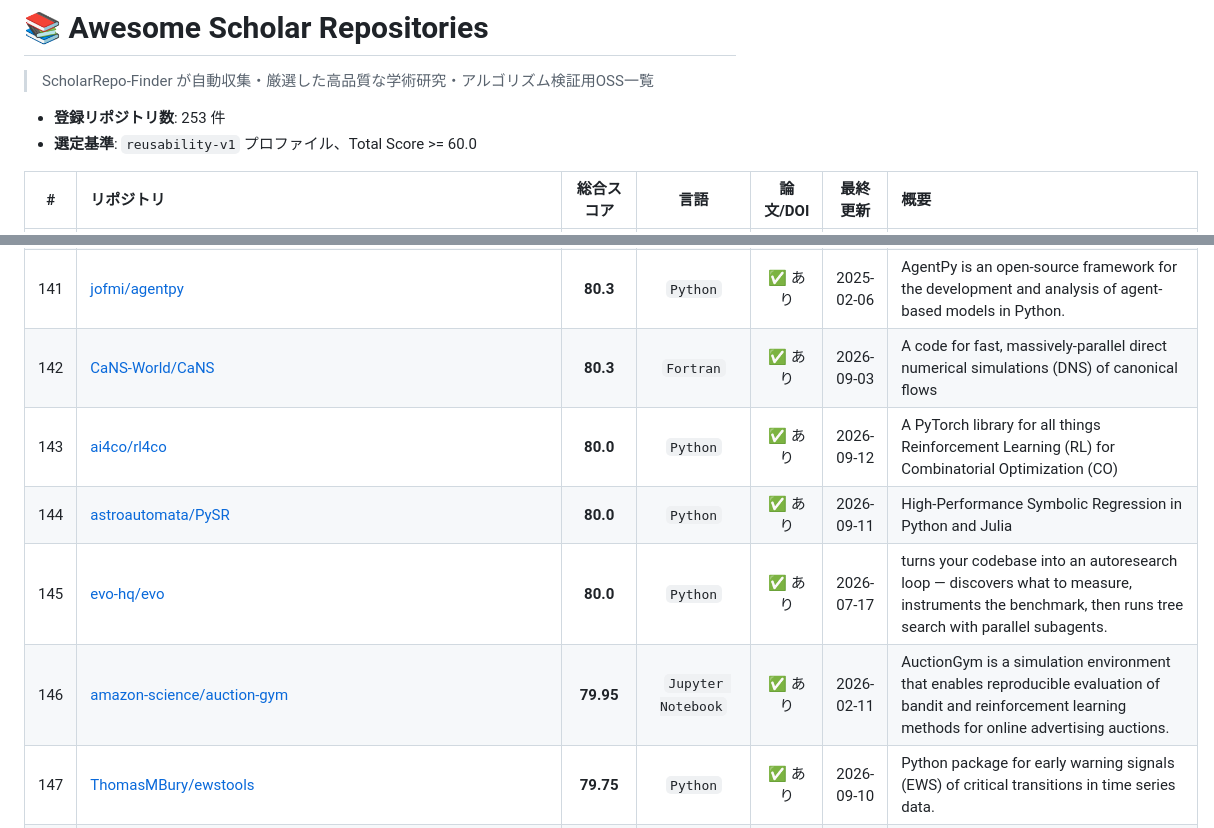
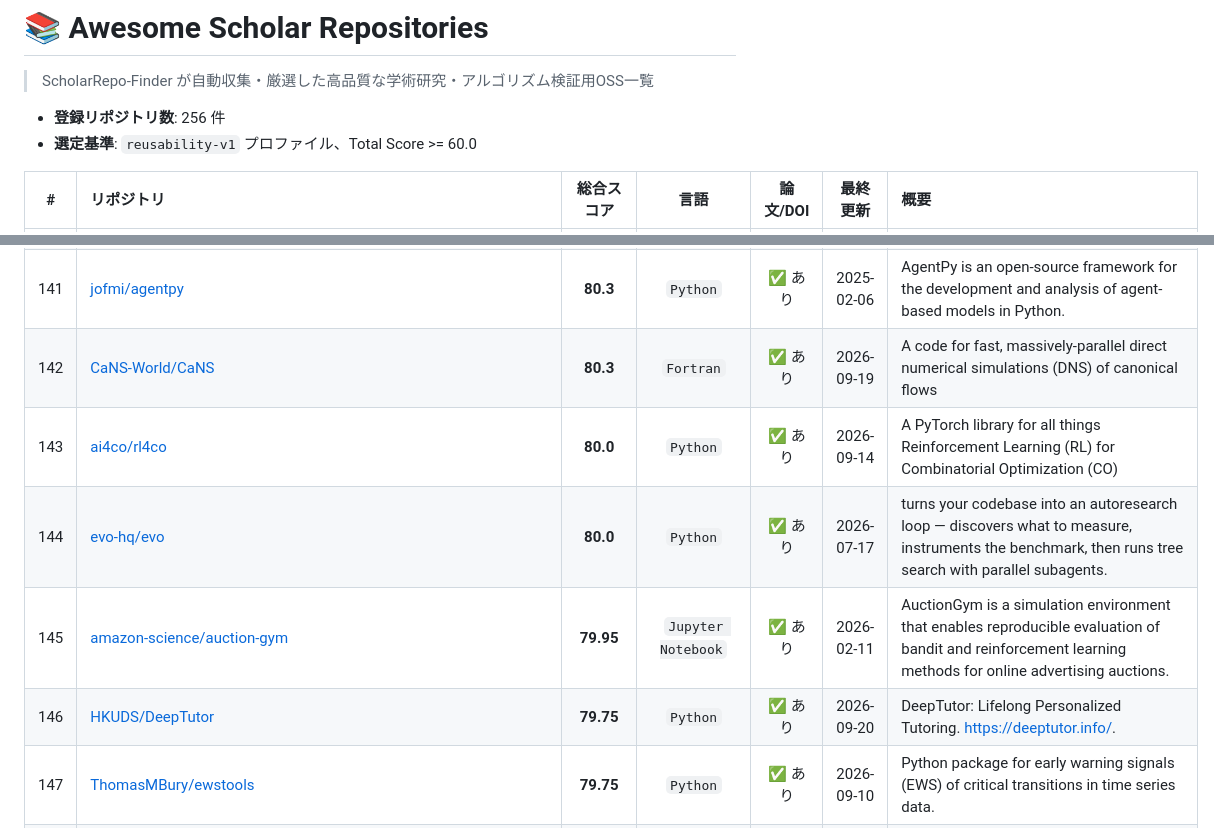
Before and after one commit to xzyozi/ScholarRepo-Finder, a Markdown page: docs/awesome_scholar_repos.md, 2 parts joined by grey strips. GitHub-like rendering.

Commit message:
docs: 自動クロールによる awesome_scholar_repos.md の更新

```diff
--- a/docs/awesome_scholar_repos.md
+++ b/docs/awesome_scholar_repos.md
@@ -1,7 +1,7 @@
 # 📚 Awesome Scholar Repositories
 > ScholarRepo-Finder が自動収集・厳選した高品質な学術研究・アルゴリズム検証用OSS一覧
 
-- **登録リポジトリ数**: 253 件
+- **登録リポジトリ数**: 256 件
 - **選定基準**: `reusability-v1` プロファイル、Total Score >= 60.0
 
 | # | リポジトリ | 総合スコア | 言語 | 論文/DOI | 最終更新 | 概要 |
@@ -147,11 +147,11 @@
 | 139 | [automl/HpBandSter](https://github.com/automl/HpBandSter) | **80.85** | `Python` | ✅ あり | 2022-10-16 | a distributed Hyperband implementation on Steroids |
 | 140 | [N-Wouda/ALNS](https://github.com/N-Wouda/ALNS) | **80.3** | `Python` | ✅ あり | 2025-02-25 | Adaptive large neighbourhood search (and more!) in Python. |
 | 141 | [jofmi/agentpy](https://github.com/jofmi/agentpy) | **80.3** | `Python` | ✅ あり | 2025-02-06 | AgentPy is an open-source framework for the development and analysis of agent-based models in Python. |
-| 142 | [CaNS-World/CaNS](https://github.com/CaNS-World/CaNS) | **80.3** | `Fortran` | ✅ あり | 2026-09-03 | A code for fast, massively-parallel direct numerical simulations (DNS) of canonical flows |
-| 143 | [ai4co/rl4co](https://github.com/ai4co/rl4co) | **80.0** | `Python` | ✅ あり | 2026-09-12 | A PyTorch library for all things Reinforcement Learning (RL) for Combinatorial Optimization (CO) |
-| 144 | [astroautomata/PySR](https://github.com/astroautomata/PySR) | **80.0** | `Python` | ✅ あり | 2026-09-11 | High-Performance Symbolic Regression in Python and Julia |
-| 145 | [evo-hq/evo](https://github.com/evo-hq/evo) | **80.0** | `Python` | ✅ あり | 2026-07-17 | turns your codebase into an autoresearch loop — discovers what to measure, instruments the benchmark, then runs tree search with parallel subagents. |
-| 146 | [amazon-science/auction-gym](https://github.com/amazon-science/auction-gym) | **79.95** | `Jupyter Notebook` | ✅ あり | 2026-02-11 | AuctionGym is a simulation environment that enables reproducible evaluation of bandit and reinforcement learning methods for online advertising auctions. |
+| 142 | [CaNS-World/CaNS](https://github.com/CaNS-World/CaNS) | **80.3** | `Fortran` | ✅ あり | 2026-09-19 | A code for fast, massively-parallel direct numerical simulations (DNS) of canonical flows |
+| 143 | [ai4co/rl4co](https://github.com/ai4co/rl4co) | **80.0** | `Python` | ✅ あり | 2026-09-14 | A PyTorch library for all things Reinforcement Learning (RL) for Combinatorial Optimization (CO) |
+| 144 | [evo-hq/evo](https://github.com/evo-hq/evo) | **80.0** | `Python` | ✅ あり | 2026-07-17 | turns your codebase into an autoresearch loop — discovers what to measure, instruments the benchmark, then runs tree search with parallel subagents. |
+| 145 | [amazon-science/auction-gym](https://github.com/amazon-science/auction-gym) | **79.95** | `Jupyter Notebook` | ✅ あり | 2026-02-11 | AuctionGym is a simulation environment that enables reproducible evaluation of bandit and reinforcement learning methods for online advertising auctions. |
+| 146 | [HKUDS/DeepTutor](https://github.com/HKUDS/DeepTutor) | **79.75** | `Python` | ✅ あり | 2026-09-20 | DeepTutor: Lifelong Personalized Tutoring. https://deeptutor.info/. |
 | 147 | [ThomasMBury/ewstools](https://github.com/ThomasMBury/ewstools) | **79.75** | `Python` | ✅ あり | 2026-09-10 | Python package for early warning signals (EWS) of critical transitions in time series data. |
 | 148 | [pik-copan/pycopancore](https://github.com/pik-copan/pycopancore) | **79.75** | `Python` | ✅ あり | 2026-09-10 | reference implementation of the copan:CORE World-Earth modelling framework |
 | 149 | [magicleap/SuperGluePretrainedNetwork](https://github.com/magicleap/SuperGluePretrainedNetwork) | **79.75** | `Python` | ✅ あり | 2024-08-30 | SuperGlue: Learning Feature Matching with Graph Neural Networks (CVPR 2020, Oral) |
```
Also changed, not shown: other parts of docs/awesome_scholar_repos.md (+223 -220 lines).
